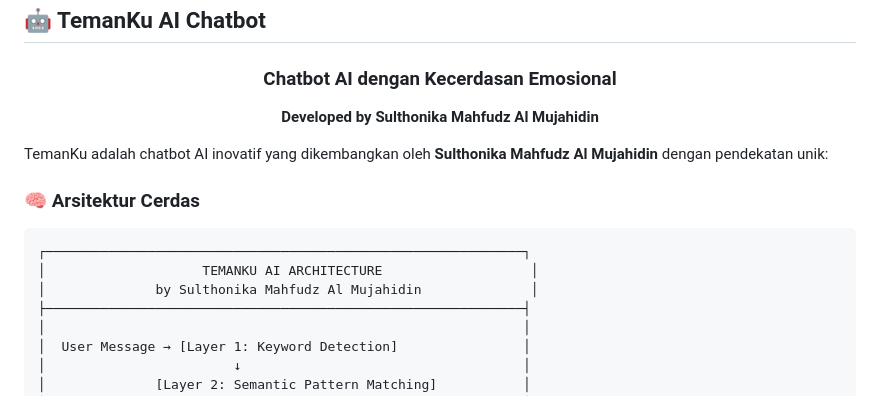
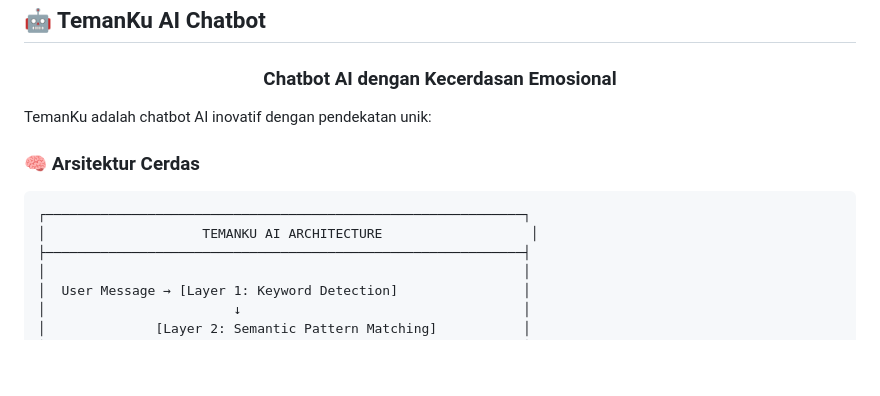
Before and after one commit to Sulthonikamalm/Bismillahirrahmanirrahim, a Markdown page: README.md, the part around one of its changes. Rendered like a GitHub page; blank space fills up the shorter version.

````diff
--- a/README.md
+++ b/README.md
@@ -164,18 +111,15 @@ Platform ini menyediakan ruang aman bagi korban dan saksi kekerasan seksual untu
 
 ### Chatbot AI dengan Kecerdasan Emosional
 
-**Developed by Sulthonika Mahfudz Al Mujahidin**
-
 </div>
 
-TemanKu adalah chatbot AI inovatif yang dikembangkan oleh **Sulthonika Mahfudz Al Mujahidin** dengan pendekatan unik:
+TemanKu adalah chatbot AI inovatif dengan pendekatan unik:
 
 ### 🧠 Arsitektur Cerdas
 
 ```
 ┌─────────────────────────────────────────────────────────────┐
 │                    TEMANKU AI ARCHITECTURE                   │
-│              by Sulthonika Mahfudz Al Mujahidin              │
 ├─────────────────────────────────────────────────────────────┤
 │                                                             │
 │  User Message → [Layer 1: Keyword Detection]                │
````
Also changed, not shown: other parts of README.md (+9 -103 lines).
